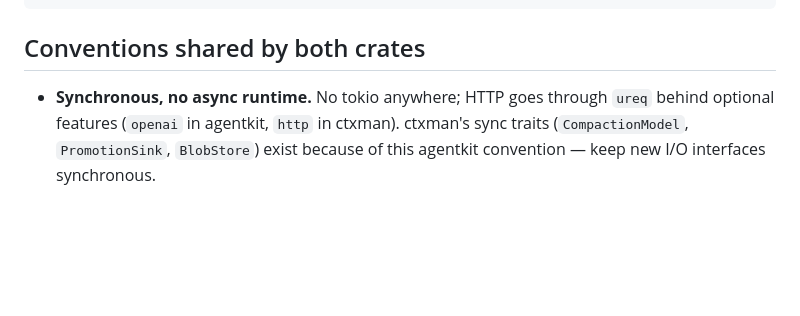
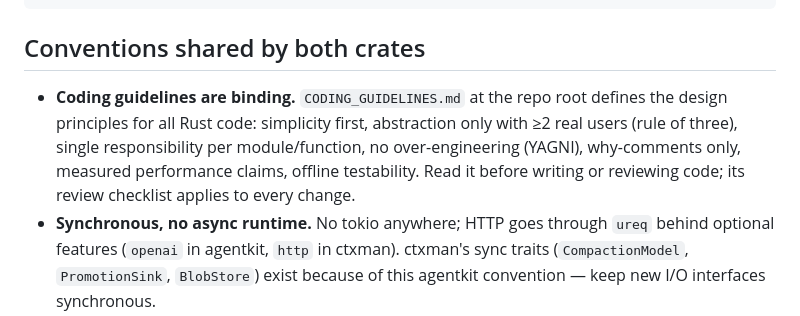
Before and after one commit to rudi77/agentkit_rs, a Markdown page: CLAUDE.md, the part around the change. Drawn GitHub-style; blank space fills up the shorter version.

```diff
--- a/CLAUDE.md
+++ b/CLAUDE.md
@@ -55,6 +55,7 @@ make smoke            # smoke runs of all three benchmarks
 
 ## Conventions shared by both crates
 
+- **Coding guidelines are binding.** `CODING_GUIDELINES.md` at the repo root defines the design principles for all Rust code: simplicity first, abstraction only with ≥2 real users (rule of three), single responsibility per module/function, no over-engineering (YAGNI), why-comments only, measured performance claims, offline testability. Read it before writing or reviewing code; its review checklist applies to every change.
 - **Synchronous, no async runtime.** No tokio anywhere; HTTP goes through `ureq` behind optional features (`openai` in agentkit, `http` in ctxman). ctxman's sync traits (`CompactionModel`, `PromotionSink`, `BlobStore`) exist because of this agentkit convention — keep new I/O interfaces synchronous.
 - **Offline by default.** Both crates' default test/build paths compile with zero HTTP/TLS dependencies.
 - **Ports with a reference implementation.** agentkit is a structural 1:1 port of a Python original, ctxman of a C# service. Deviations must be deliberate and documented in the respective README's differences section ("Bewusste Unterschiede …") — do not diverge silently.
```
Also changed, not shown: CODING_GUIDELINES.md (added, +71 -0 lines).
